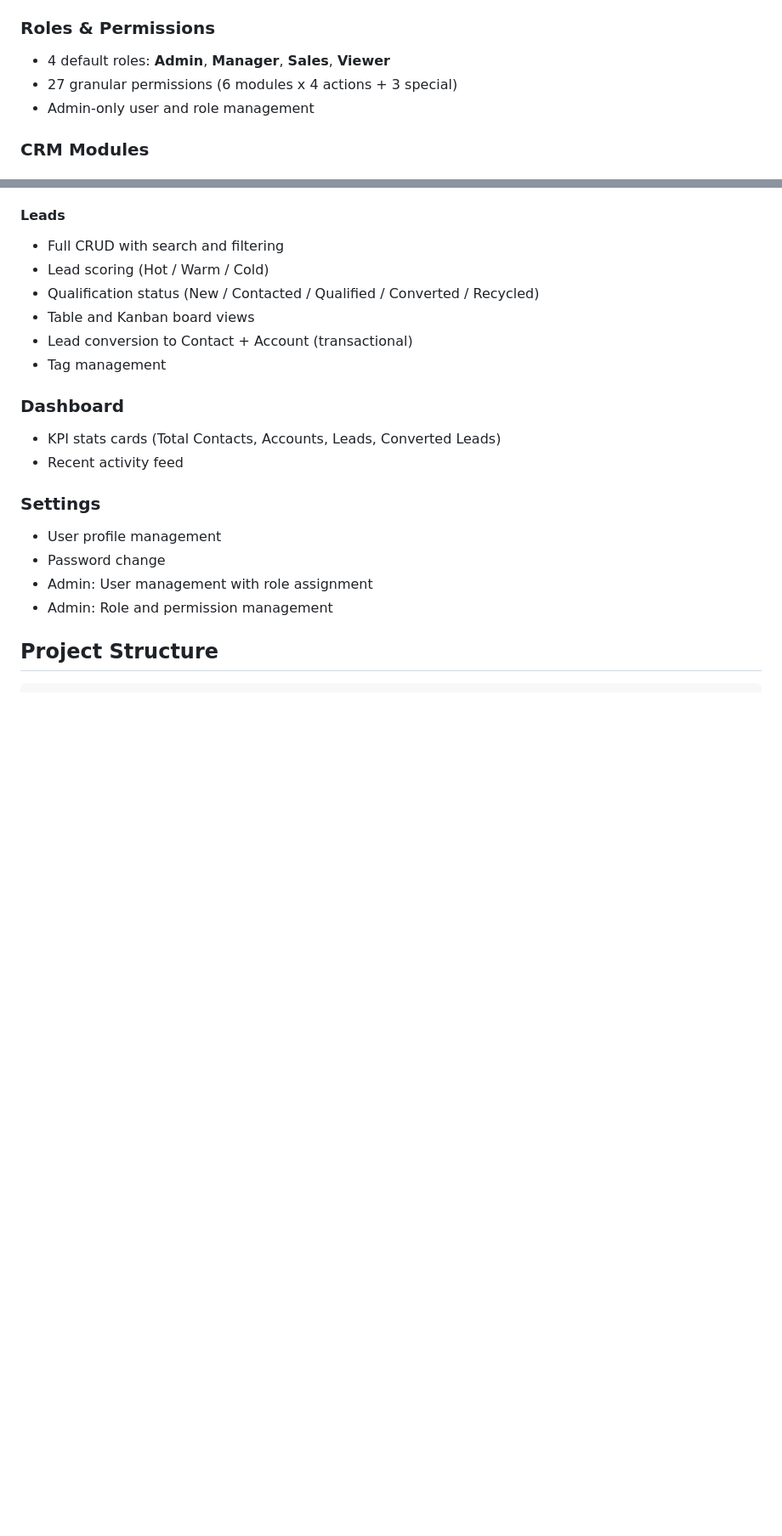
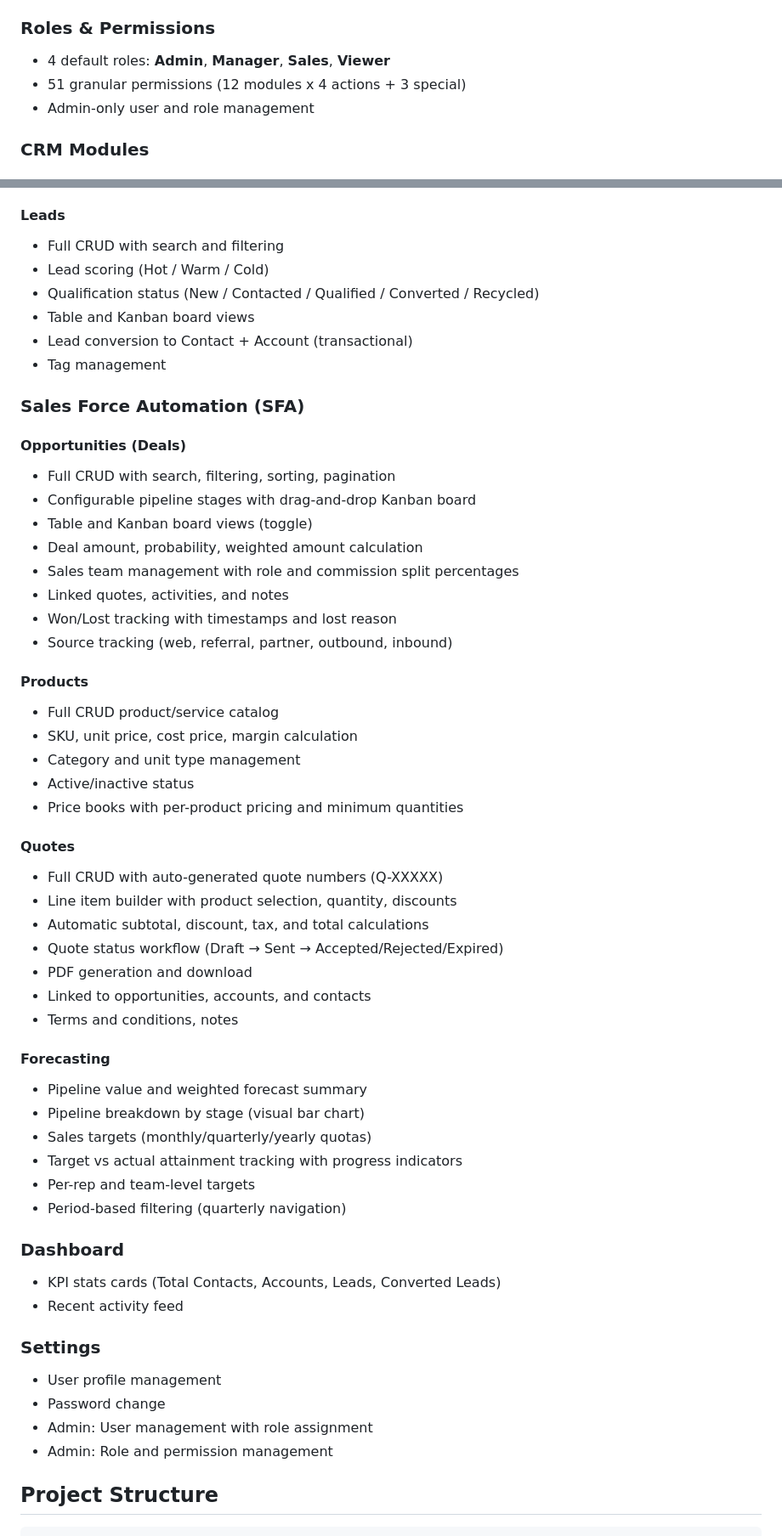
Before and after one commit to Navaid-KloneIT/navcrm, a Markdown page: README.md, 2 parts joined by grey strips. Shown at 85% size. Rendered like a GitHub page; blank space fills up the shorter version.

Commit message:
Update README with Sales Force Automation module documentation

```diff
--- a/README.md
+++ b/README.md
@@ -33,7 +34,7 @@ A multi-tenant CRM (Customer Relationship Management) application built with Lar
 
 ### Roles & Permissions
 - 4 default roles: **Admin**, **Manager**, **Sales**, **Viewer**
-- 27 granular permissions (6 modules x 4 actions + 3 special)
+- 51 granular permissions (12 modules x 4 actions + 3 special)
 - Admin-only user and role management
 
 ### CRM Modules
@@ -59,6 +60,42 @@ A multi-tenant CRM (Customer Relationship Management) application built with Lar
 - Lead conversion to Contact + Account (transactional)
 - Tag management
 
+### Sales Force Automation (SFA)
+
+#### Opportunities (Deals)
+- Full CRUD with search, filtering, sorting, pagination
+- Configurable pipeline stages with drag-and-drop Kanban board
+- Table and Kanban board views (toggle)
+- Deal amount, probability, weighted amount calculation
+- Sales team management with role and commission split percentages
+- Linked quotes, activities, and notes
+- Won/Lost tracking with timestamps and lost reason
+- Source tracking (web, referral, partner, outbound, inbound)
+
+#### Products
+- Full CRUD product/service catalog
+- SKU, unit price, cost price, margin calculation
+- Category and unit type management
+- Active/inactive status
+- Price books with per-product pricing and minimum quantities
+
+#### Quotes
+- Full CRUD with auto-generated quote numbers (Q-XXXXX)
+- Line item builder with product selection, quantity, discounts
+- Automatic subtotal, discount, tax, and total calculations
+- Quote status workflow (Draft → Sent → Accepted/Rejected/Expired)
+- PDF generation and download
+- Linked to opportunities, accounts, and contacts
+- Terms and conditions, notes
+
+#### Forecasting
+- Pipeline value and weighted forecast summary
+- Pipeline breakdown by stage (visual bar chart)
+- Sales targets (monthly/quarterly/yearly quotas)
+- Target vs actual attainment tracking with progress indicators
+- Per-rep and team-level targets
+- Period-based filtering (quarterly navigation)
+
 ### Dashboard
 - KPI stats cards (Total Contacts, Accounts, Leads, Converted Leads)
 - Recent activity feed
```
Also changed, not shown: other parts of README.md (+44 -7 lines).
